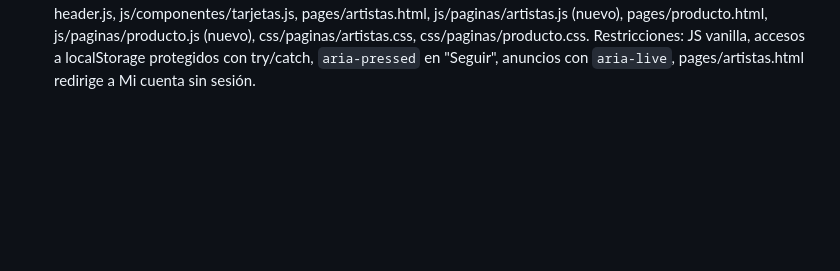
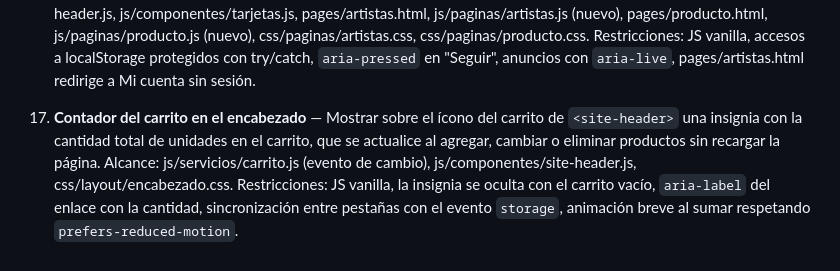
Before and after one commit to LuciaRivero/app-web-cliente-lucia-rivero, a Markdown page: docs/predictions.md, the part around the change. GitHub-like rendering; blank space fills up the shorter version.

Commit message:
Add prediction for the header cart counter
Co-Authored-By: Claude Opus 5.5 <noreply@anthropic.com>

```diff
--- a/docs/predictions.md
+++ b/docs/predictions.md
@@ -29,3 +29,5 @@
 15. **Menú desplegable de usuario en el encabezado** — Reemplazar el ícono de usuario de `<site-header>` por un avatar que, con sesión iniciada, abra un menú desplegable con el avatar, el nombre y el email del usuario y las opciones Mi perfil (pages/cuenta.html), Ayuda (pages/ayuda.html) y Cerrar sesión; el avatar muestra la imagen del usuario si tiene una y, si no, sus iniciales. Sin sesión, el ícono sigue llevando a pages/cuenta.html. Alcance: js/componentes/site-header.js, js/componentes/menu-usuario.js (nuevo), ACCOUNT_NAV en js/componentes/navigation.js, js/servicios/sesion.js, íconos en assets/img/iconos/iconos.svg, css/layout/encabezado.css. Restricciones: JS vanilla, botón con `aria-expanded` y `aria-controls`, cierre con Escape y clic afuera devolviendo el foco, sin opción Apariencia.
 
 16. **Seguir, quitar y compartir artistas** — Guardar por usuario los artistas seguidos y mostrar la pestaña Mis artistas solo con sesión iniciada: el botón "Seguir" de las tarjetas y del perfil alterna entre seguir y dejar de seguir (sin sesión lleva a pages/cuenta.html), la página Mis artistas se arma desde esa lista con "Quitar" funcional y estado vacío, y "Compartir" del perfil usa la Web Share API con copia al portapapeles como alternativa. Alcance: js/servicios/artistas-seguidos.js (nuevo), MAIN_NAV en js/componentes/navigation.js, js/componentes/site-header.js, js/componentes/tarjetas.js, pages/artistas.html, js/paginas/artistas.js (nuevo), pages/producto.html, js/paginas/producto.js (nuevo), css/paginas/artistas.css, css/paginas/producto.css. Restricciones: JS vanilla, accesos a localStorage protegidos con try/catch, `aria-pressed` en "Seguir", anuncios con `aria-live`, pages/artistas.html redirige a Mi cuenta sin sesión.
+
+17. **Contador del carrito en el encabezado** — Mostrar sobre el ícono del carrito de `<site-header>` una insignia con la cantidad total de unidades en el carrito, que se actualice al agregar, cambiar o eliminar productos sin recargar la página. Alcance: js/servicios/carrito.js (evento de cambio), js/componentes/site-header.js, css/layout/encabezado.css. Restricciones: JS vanilla, la insignia se oculta con el carrito vacío, `aria-label` del enlace con la cantidad, sincronización entre pestañas con el evento `storage`, animación breve al sumar respetando `prefers-reduced-motion`.
```
